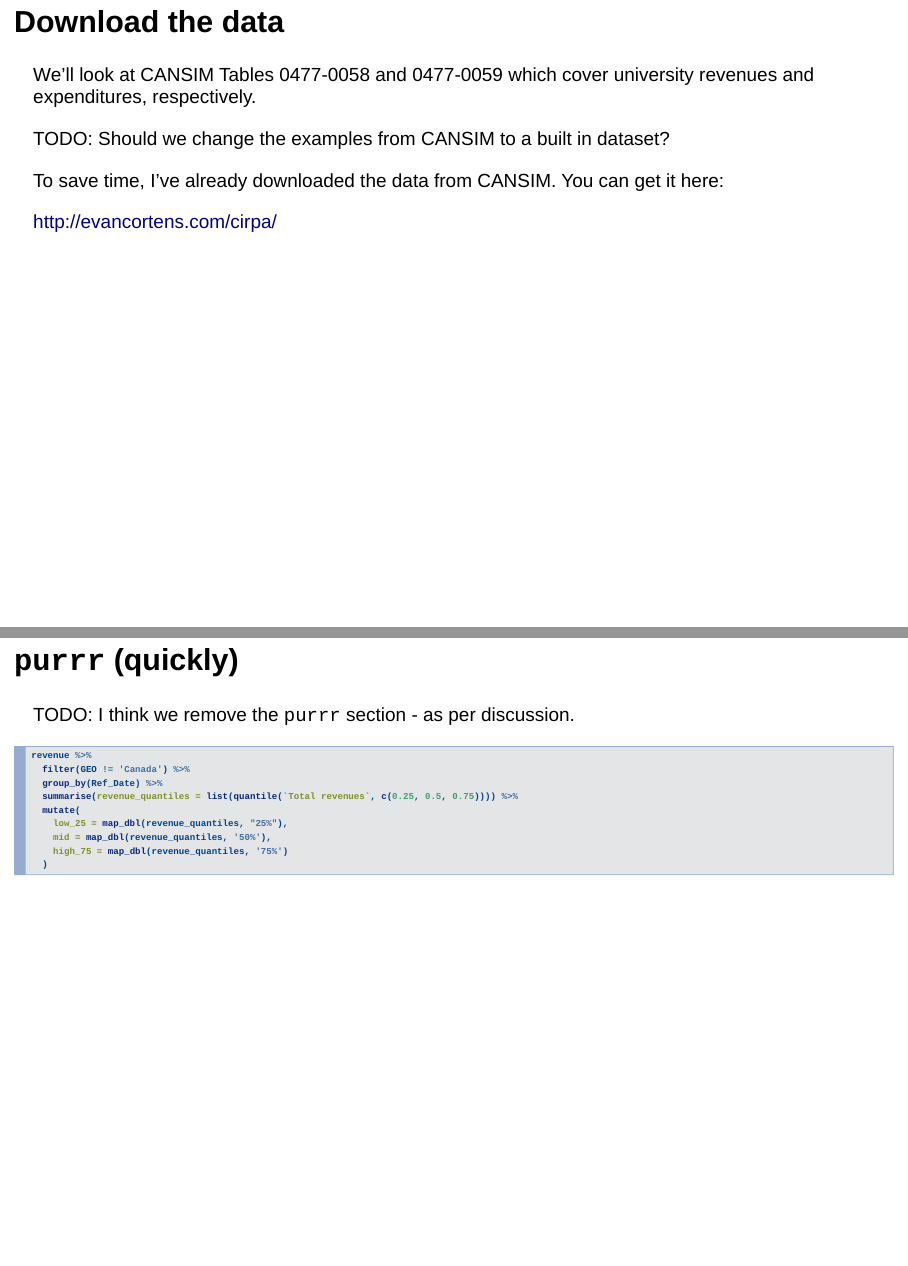
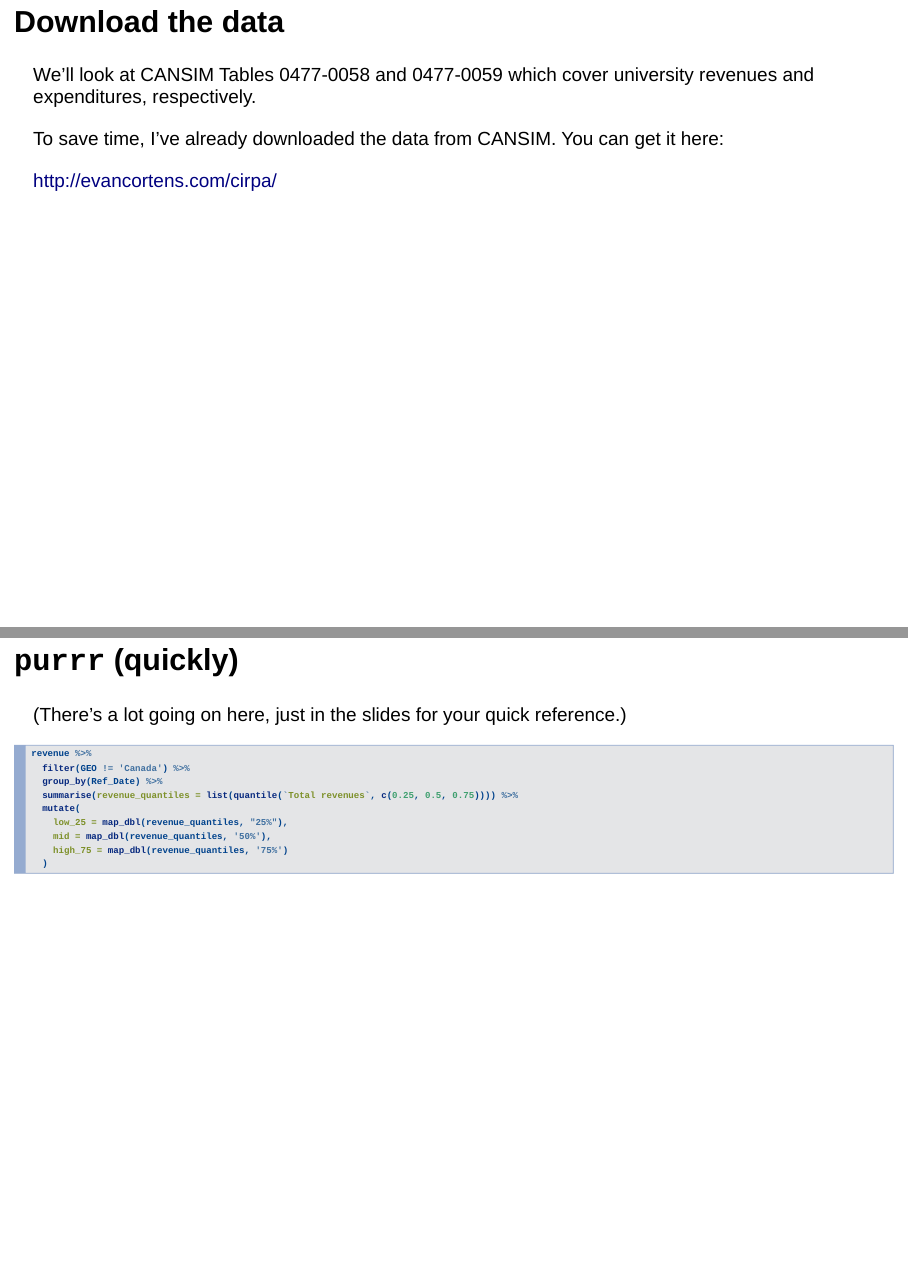
Before and after one commit to ecortens/cirpa-r-workshop-2018, an R Markdown document (cirpa-r-workshop-2018 slides.Rmd): pages 55 and 89 of 150, joined at a grey line. Rendered offline with R 4.5, knitr and Pandoc, with nearby package versions; the code chunks are not run, so their results and figures are left out; drawn as Slidy slides in place of the format the file asks for.

Commit message:
minor slide cleanup, ignore some files

````diff
--- a/cirpa-r-workshop-2018 slides.Rmd
+++ b/cirpa-r-workshop-2018 slides.Rmd
@@ -373,8 +373,6 @@ seq(1, 10)
 
 We'll look at CANSIM Tables 0477-0058 and 0477-0059 which cover university revenues and expenditures, respectively.
 
-TODO: Should we change the examples from CANSIM to a built in dataset?
-
 <!---
 1. Search Google for: cansim 477-0058
 2. Follow the first result: "CANSIM - 477-0058 - Financial information of universities and degree ..."
@@ -731,7 +729,7 @@ revenue %>%
 
 ## `purrr` (quickly)
 
-TODO: I think we remove the `purrr` section - as per discussion.
+(There's a lot going on here, just in the slides for your quick reference.)
 
 ```{r}
 revenue %>%
````
Also changed, not shown: 1 other file.
